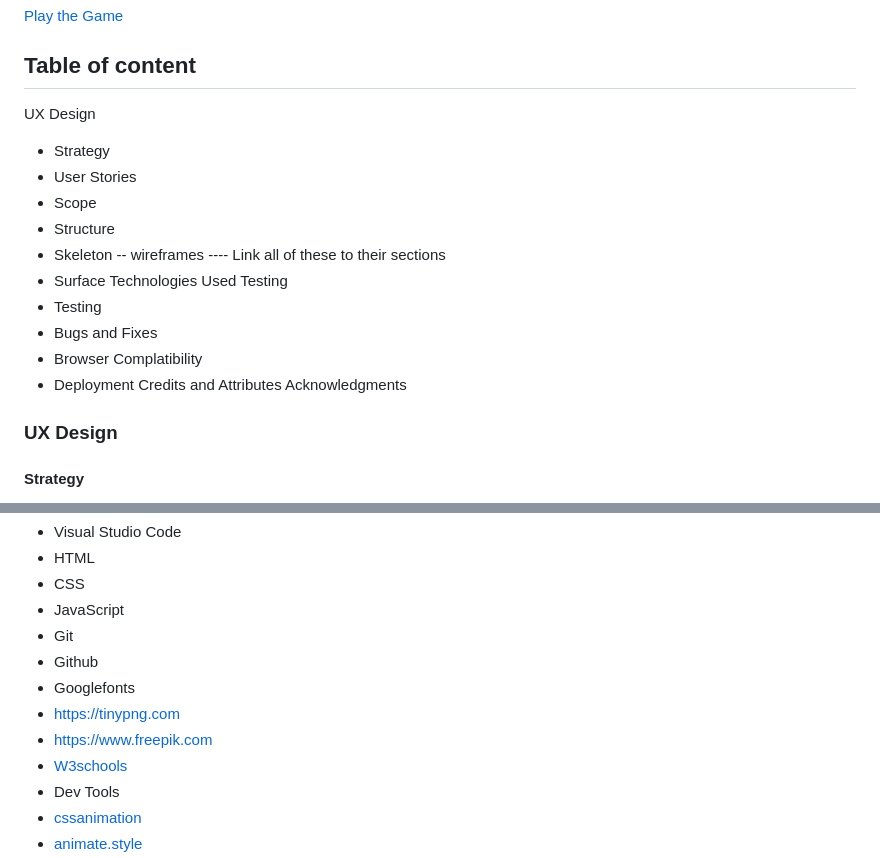
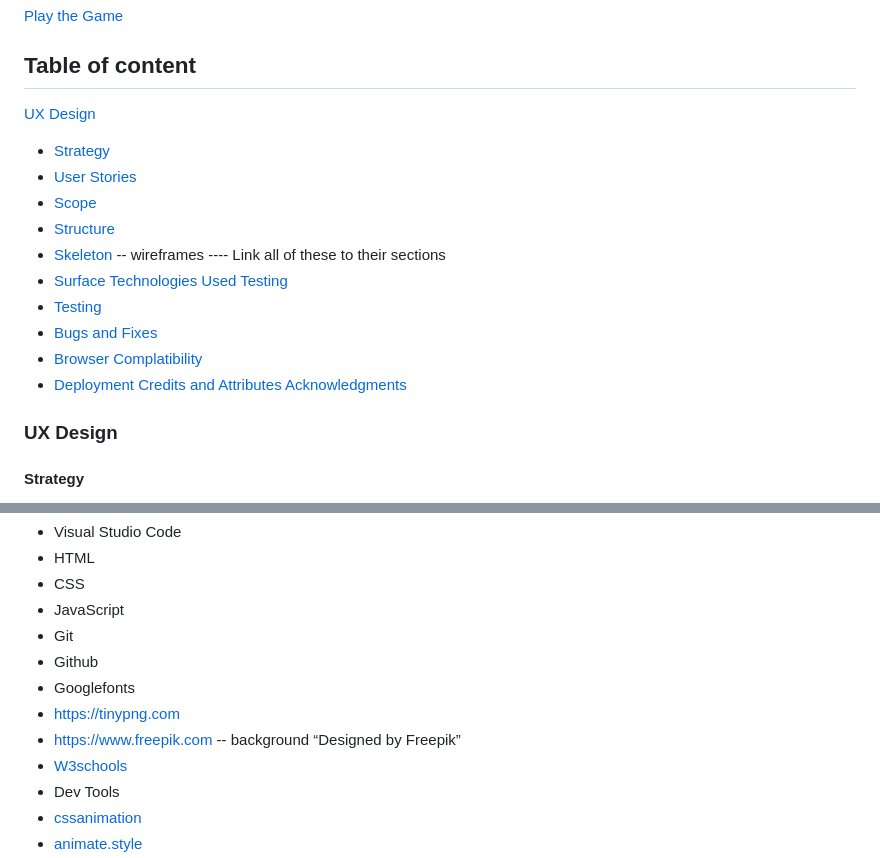
Before and after one commit to sims-bit/Milestone_project_two, a Markdown page: README.md, 2 parts joined by grey strips. Rendered like a GitHub page.

Commit message:
Link all sections within Table of content in readme file.

```diff
--- a/README.md
+++ b/README.md
@@ -8,21 +8,21 @@ The game abids by the classic Rock Paper Scissors rules however with new weapons
 [Play the Game]()
 
 ## Table of content
-UX Design
-- Strategy
-- User Stories
-- Scope
-- Structure
-- Skeleton   -- wireframes ---- Link all of these to their sections
-- Surface
-Technologies Used
-Testing
-- Testing
-- Bugs and Fixes
-- Browser Complatibility
-- Deployment
-Credits and Attributes
-Acknowledgments
+[UX Design](#UX-Design)
+- [Strategy](#Strategy)
+- [User Stories](#User-Stories)
+- [Scope](#Scope)
+- [Structure](#Structure)
+- [Skeleton](#Skeleton)  -- wireframes ---- Link all of these to their sections
+- [Surface](#Surface)
+[Technologies Used](#Technologies-Used)
+[Testing](#Testing)
+- [Testing](#Testing)
+- [Bugs and Fixes](#Bugs-and-Fixes)
+- [Browser Complatibility](#Browser-Complatibility )
+- [Deployment](#Deployment)
+[Credits and Attributes](#Credits-and-Attributes)
+[Acknowledgments](#Acknowledgments)
 
 ### UX Design
 #### Strategy
@@ -67,7 +67,7 @@ Screenshots of the game pages
 - Github
 - Googlefonts
 - https://tinypng.com
-- https://www.freepik.com
+- https://www.freepik.com -- background “Designed by Freepik”
 - [W3schools](https://www.w3schools.com)
 - Dev Tools
 - [cssanimation](https://cssanimation.io/)
```
